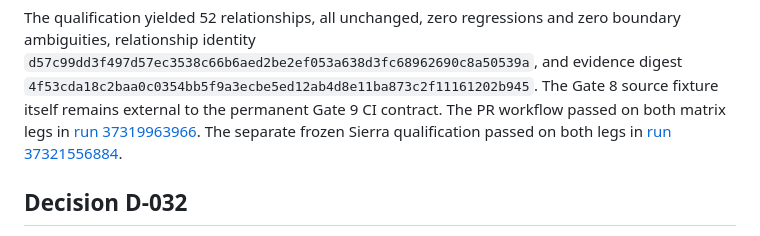
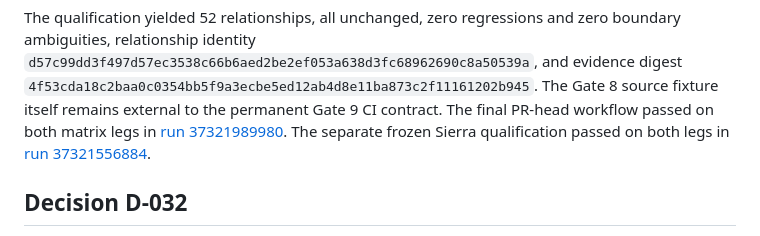
Before and after one commit to soroushkarahrodi79-oss/geoimpact-ci, a Markdown page: docs/GATE_9_DISPLACEMENT_PORTABILITY.md, the part around the change. Rendered like a GitHub page.

Commit message:
docs: link final hosted qualification runs

```diff
--- a/docs/GATE_9_DISPLACEMENT_PORTABILITY.md
+++ b/docs/GATE_9_DISPLACEMENT_PORTABILITY.md
@@ -150,8 +150,8 @@ and zero boundary ambiguities, relationship identity
 `d57c99dd3f497d57ec3538c66b6aed2be2ef053a638d3fc68962690c8a50539a`, and
 evidence digest `4f53cda18c2baa0c0354bb5f9a3ecbe5ed12ab4d8e11ba873c2f11161202b945`.
 The Gate 8 source fixture itself remains external to the permanent Gate 9 CI
-contract. The PR workflow passed on both matrix legs in
-[run 37319963966](https://github.com/soroushkarahrodi79-oss/geoimpact-ci/actions/runs/37319963966).
+contract. The final PR-head workflow passed on both matrix legs in
+[run 37321989980](https://github.com/soroushkarahrodi79-oss/geoimpact-ci/actions/runs/37321989980).
 The separate frozen Sierra qualification passed on both legs in
 [run 37321556884](https://github.com/soroushkarahrodi79-oss/geoimpact-ci/actions/runs/37321556884).
 
```
